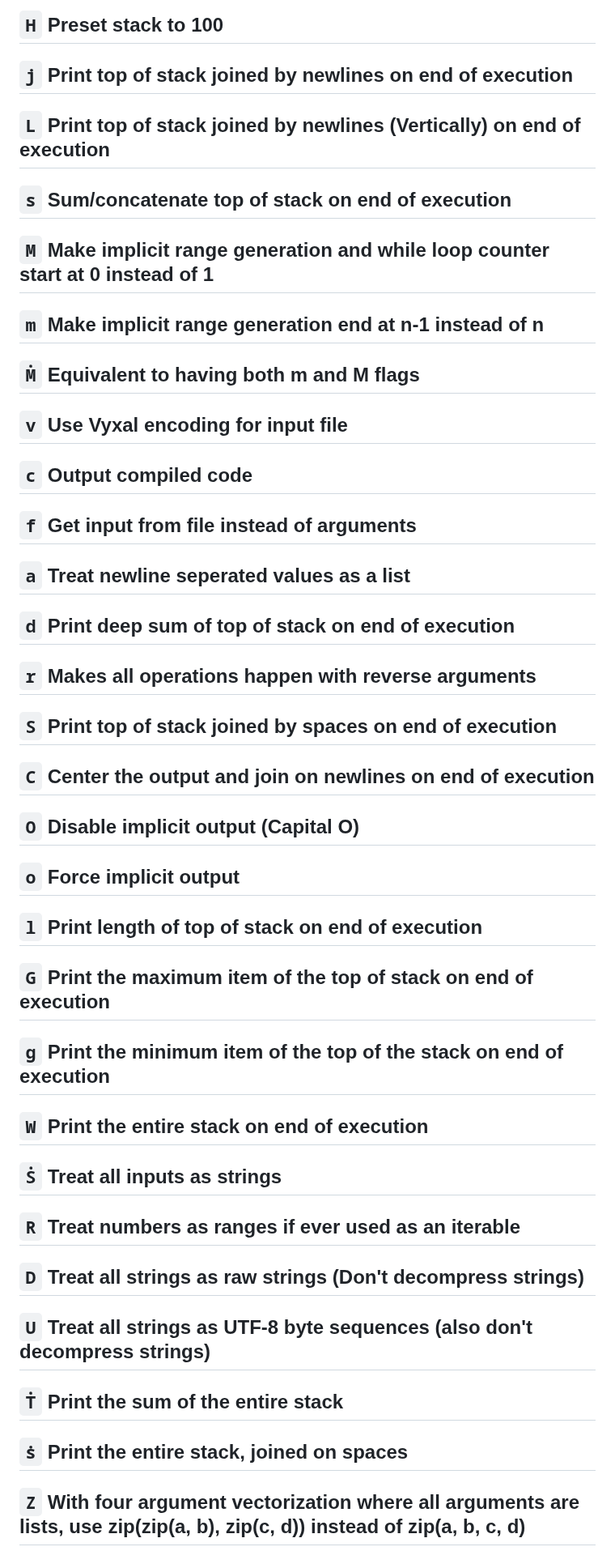
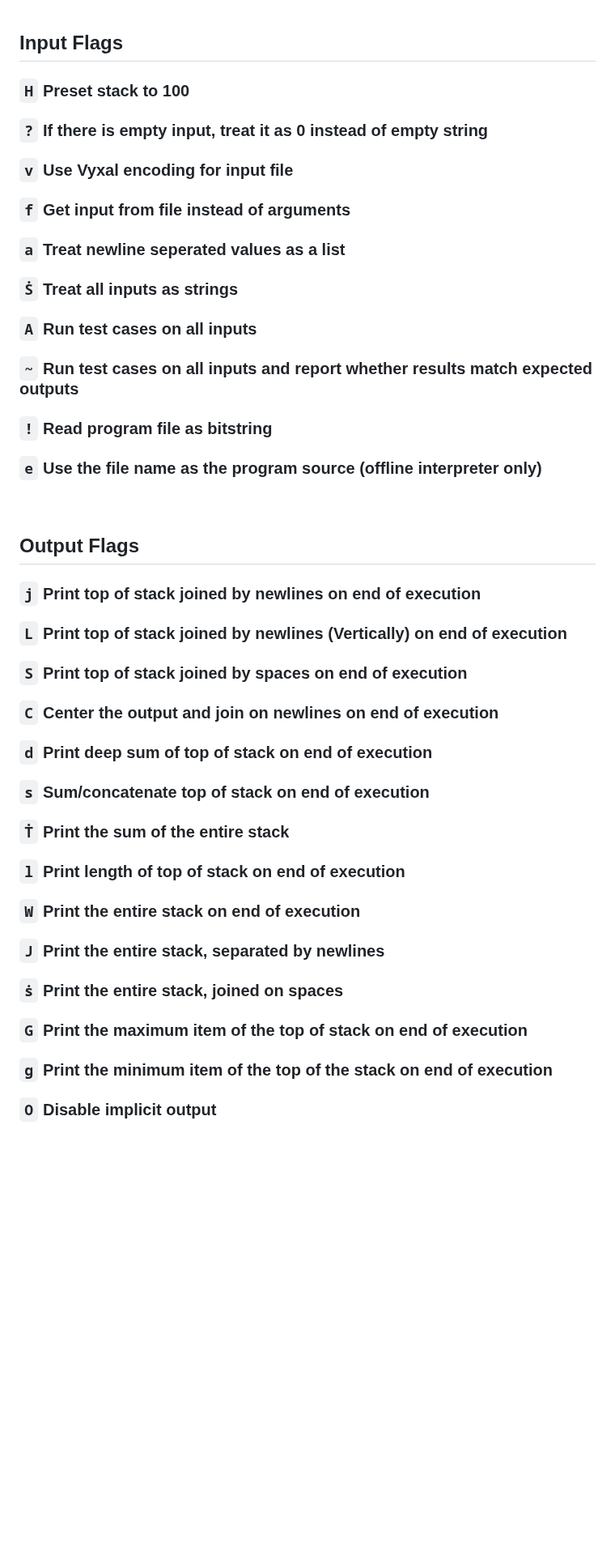
Before and after one commit to Vyxal/Vyxal, a Markdown page: documents/knowledge/flags.md, the part around one of its changes. Shown at 81% size. Drawn GitHub-style; blank space fills up the shorter version.

Commit message:
Organize Flags

```diff
--- a/documents/knowledge/flags.md
+++ b/documents/knowledge/flags.md
@@ -1,56 +1,55 @@
-## ``H`` Preset stack to 100
 
-## ``j`` Print top of stack joined by newlines on end of execution
+## Input Flags
 
-## ``L`` Print top of stack joined by newlines (Vertically) on end of execution
+### `H` Preset stack to 100
 
-## ``s`` Sum/concatenate top of stack on end of execution
+### `?` If there is empty input, treat it as 0 instead of empty string
 
-## ``M`` Make implicit range generation and while loop counter start at 0 instead of 1
+### `v` Use Vyxal encoding for input file
 
-## ``m`` Make implicit range generation end at n-1 instead of n
+### `f` Get input from file instead of arguments
 
-## ``Ṁ`` Equivalent to having both m and M flags
+### `a` Treat newline seperated values as a list
 
-## ``v`` Use Vyxal encoding for input file
+### `Ṡ` Treat all inputs as strings
 
-## ``c`` Output compiled code
+### `A` Run test cases on all inputs
 
-## ``f`` Get input from file instead of arguments
+### `~` Run test cases on all inputs and report whether results match expected outputs
 
-## ``a`` Treat newline seperated values as a list
+### `!` Read program file as bitstring
 
-## ``d`` Print deep sum of top of stack on end of execution
+### `e` Use the file name as the program source (offline interpreter only)
 
-## ``r`` Makes all operations happen with reverse arguments
+#### <br/>
 
-## ``S`` Print top of stack joined by spaces on end of execution
+## Output Flags
 
-## ``C`` Center the output and join on newlines on end of execution
+### `j` Print top of stack joined by newlines on end of execution
 
-## ``O`` Disable implicit output (Capital O)
+### `L` Print top of stack joined by newlines (Vertically) on end of execution
 
-## ``o`` Force implicit output
+### `S` Print top of stack joined by spaces on end of execution
 
-## ``l`` Print length of top of stack on end of execution
+### `C` Center the output and join on newlines on end of execution
 
-## ``G`` Print the maximum item of the top of stack on end of execution
+### `d` Print deep sum of top of stack on end of execution
 
-## ``g`` Print the minimum item of the top of the stack on end of execution
+### `s` Sum/concatenate top of stack on end of execution
 
-## ``W`` Print the entire stack on end of execution
+### `Ṫ` Print the sum of the entire stack
 
-## ``Ṡ``  Treat all inputs as strings
+### `l` Print length of top of stack on end of execution
 
-## ``R``    Treat numbers as ranges if ever used as an iterable
+### `W` Print the entire stack on end of execution
 
-## ``D``  Treat all strings as raw strings (Don't decompress strings)
+### `J` Print the entire stack, separated by newlines
 
-## ``U``    Treat all strings as UTF-8 byte sequences (also don't decompress strings)
+### `ṡ` Print the entire stack, joined on spaces
 
-## ``Ṫ``    Print the sum of the entire stack
+### `G` Print the maximum item of the top of stack on end of execution
 
-## ``ṡ``    Print the entire stack, joined on spaces
+### `g` Print the minimum item of the top of the stack on end of execution
 
-## ``Z``   With four argument vectorization where all arguments are lists, use zip(zip(a, b), zip(c, d)) instead of zip(a, b, c, d)
+### `O` Disable implicit output
 
```
Also changed, not shown: other parts of documents/knowledge/flags.md (+37 -21 lines).
